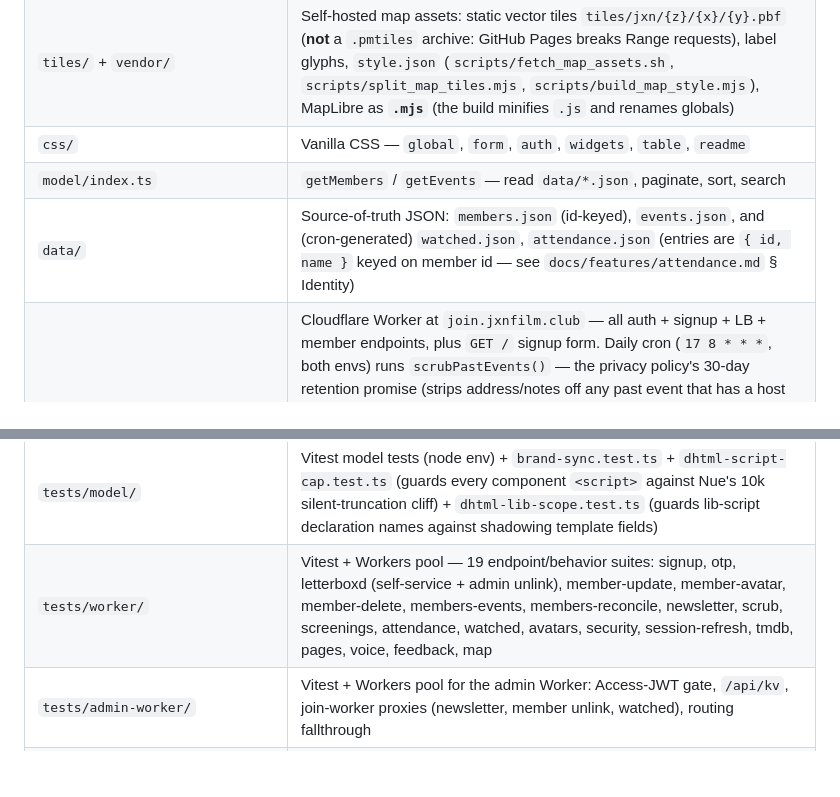
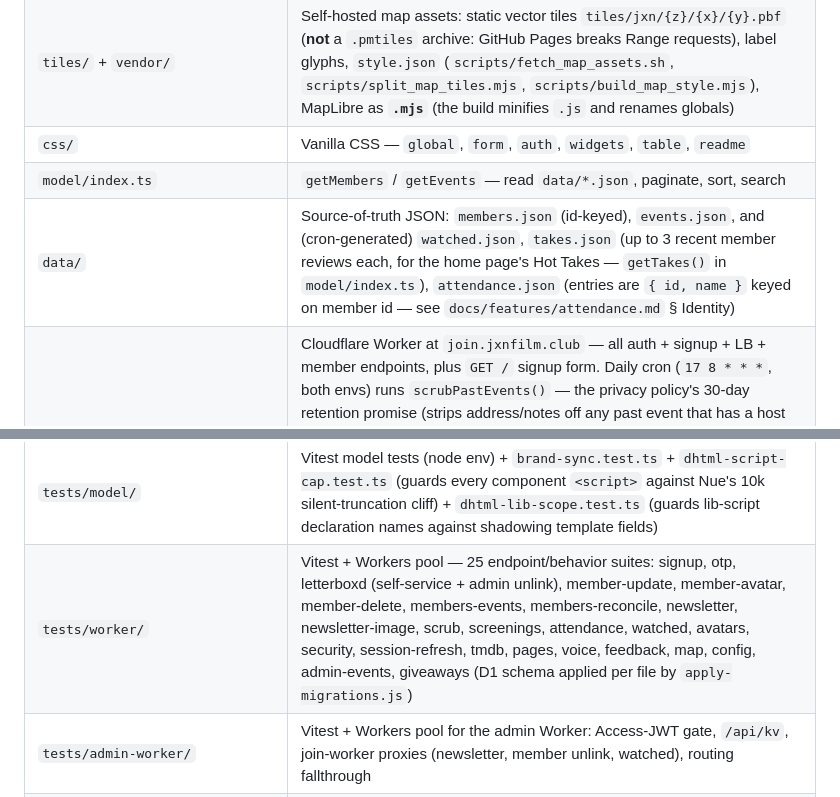
Before and after one commit to michaellambgelo/jxnfilmclub, a Markdown page: docs/CLAUDE.md, 2 parts joined by grey strips. GitHub-like rendering; blank space fills up the shorter version.

```diff
--- a/docs/CLAUDE.md
+++ b/docs/CLAUDE.md
@@ -55,7 +55,7 @@ Day-to-day dev: two terminals running `npx nue` + `cd worker && npx wrangler dev
 | `tiles/` + `vendor/` | Self-hosted map assets: static vector tiles `tiles/jxn/{z}/{x}/{y}.pbf` (**not** a `.pmtiles` archive: GitHub Pages breaks Range requests), label glyphs, `style.json` (`scripts/fetch_map_assets.sh`, `scripts/split_map_tiles.mjs`, `scripts/build_map_style.mjs`), MapLibre as **`.mjs`** (the build minifies `.js` and renames globals) |
 | `css/` | Vanilla CSS — `global`, `form`, `auth`, `widgets`, `table`, `readme` |
 | `model/index.ts` | `getMembers` / `getEvents` — read `data/*.json`, paginate, sort, search |
-| `data/` | Source-of-truth JSON: `members.json` (id-keyed), `events.json`, and (cron-generated) `watched.json`, `attendance.json` (entries are `{ id, name }` keyed on member id — see `docs/features/attendance.md` § Identity) |
+| `data/` | Source-of-truth JSON: `members.json` (id-keyed), `events.json`, and (cron-generated) `watched.json`, `takes.json` (up to 3 recent member reviews each, for the home page's Hot Takes — `getTakes()` in `model/index.ts`), `attendance.json` (entries are `{ id, name }` keyed on member id — see `docs/features/attendance.md` § Identity) |
 | `worker/` | Cloudflare Worker at `join.jxnfilm.club` — all auth + signup + LB + member endpoints, plus `GET /` signup form. Daily cron (`17 8 * * *`, both envs) runs `scrubPastEvents()` — the privacy policy's 30-day retention promise (strips address/notes off any past event that has a host or takes RSVPs, deletes their `rsvp:*` records) — and `reconcileMembersAll()` so aggregate drift self-heals; manual trigger for both is `POST /admin/scrub` behind `ADMIN_TOKEN`. Account deletion purges the member from all `rsvp:*` records (`purgeRsvps`). Hosts/admins can add non-member guests to a screening's RSVP list (`POST/DELETE /events/:id/rsvp/guest`); guest entries carry a synthetic `guest:xxxxxxxx` memberId — see `docs/features/hosting.md` § Guest RSVPs. |
 | `worker/src/` | `index.js`, `signup.html`, `privacy.html` (the canonical privacy policy, served at `/privacy`; keep it in sync with actual data practices). `%SITE_ORIGIN%` and `%BRAND_CSS%` are replaced at response time by `render()`. `brand.css` is the Worker's shared "Night Shift" brand layer — token names/values mirrored verbatim from `css/tokens.css`, enforced by `tests/model/brand-sync.test.ts` (which also byte-compares `favicon.ico` against `img/favicon.ico`; the Worker serves it at `GET /favicon.ico`). JS-built pages (unsubscribe, RSVP cancel, browser 404) share the `page()` shell in `index.js`. |
 | `fonts/` | Self-hosted variable woff2 fonts (Playfair/Oswald/Newsreader + Fira Code) — `@font-face` in `css/tokens.css`; worker pages load them cross-origin from `jxnfilm.club/fonts/`. **No Google Fonts anywhere** — the privacy policy promises no third-party font requests. |
@@ -66,7 +66,7 @@ Day-to-day dev: two terminals running `npx nue` + `cd worker && npx wrangler dev
 | `tui/` | Python + Textual TUI (`uv run jxnfilm-tui`) over the voice pipeline: browse `voice:*` rounds with per-clip days-until-deletion + which formats are already rendered, browse the KV keyspace read-only, and run the audiogram / compile / archive jobs with live streamed output — at either grain (one highlighted clip, or the whole round). Pure orchestration — it shells to `make_audiogram.mjs`, `compile_voices.mjs` and `wrangler` and reimplements none of them. **Read-only against KV and R2**; moderation stays in `admin/`. Excluded from the Nue build (`site.yaml` + `postbuild`). `tui/tests/test_settings.py` guards the constants it copies from JS (buckets, the 60-day TTL, the format list, the CLI flag names). See `tui/README.md`. |
 | `.github/workflows/` | `add-member` + `update-member` (repo_dispatch, id-keyed); `refresh-letterboxd` (cron); `test` (reusable) + `deploy-site` + `deploy-worker` (gated on test) |
 | `tests/model/` | Vitest model tests (node env) + `brand-sync.test.ts` + `dhtml-script-cap.test.ts` (guards every component `<script>` against Nue's 10k silent-truncation cliff) + `dhtml-lib-scope.test.ts` (guards lib-script declaration names against shadowing template fields) |
-| `tests/worker/` | Vitest + Workers pool — 19 endpoint/behavior suites: signup, otp, letterboxd (self-service + admin unlink), member-update, member-avatar, member-delete, members-events, members-reconcile, newsletter, scrub, screenings, attendance, watched, avatars, security, session-refresh, tmdb, pages, voice, feedback, map |
+| `tests/worker/` | Vitest + Workers pool — 25 endpoint/behavior suites: signup, otp, letterboxd (self-service + admin unlink), member-update, member-avatar, member-delete, members-events, members-reconcile, newsletter, newsletter-image, scrub, screenings, attendance, watched, avatars, security, session-refresh, tmdb, pages, voice, feedback, map, config, admin-events, giveaways (D1 schema applied per file by `apply-migrations.js`) |
 | `tests/admin-worker/` | Vitest + Workers pool for the admin Worker: Access-JWT gate, `/api/kv`, join-worker proxies (newsletter, member unlink, watched), routing fallthrough |
 | `tests/admin/` | Plain-node Vitest for the admin SPA's pure helpers (`admin/lib.js`) |
 | `tests/scripts/` | Plain-node Vitest for the scripts CLIs' pure helpers (`scripts/lib/audiogram.mjs`) incl. the ffmpeg-color ↔ `tokens.css` brand guard — no ffmpeg/Chromium needed |
```
Also changed, not shown: docs/readme.md (+5 -1 lines).
